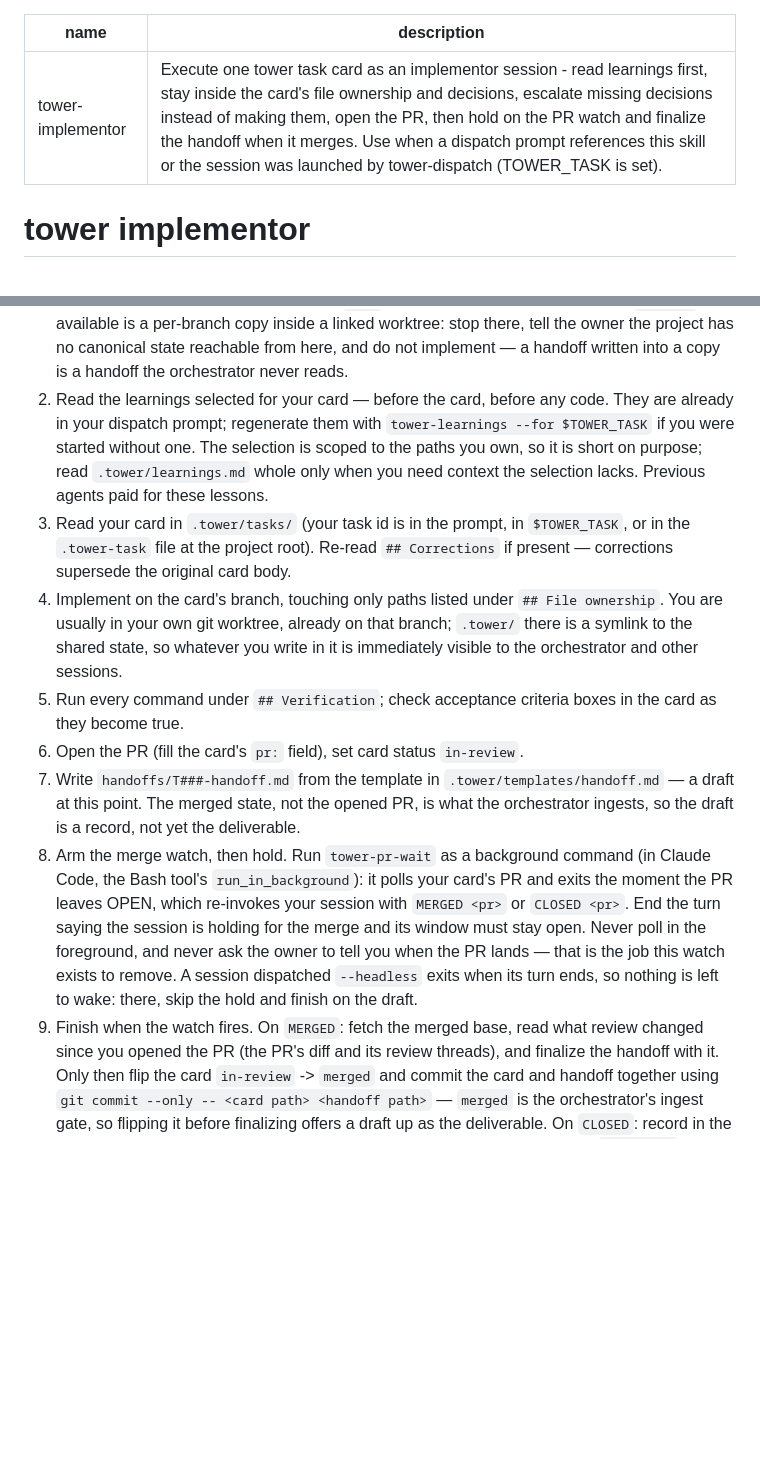
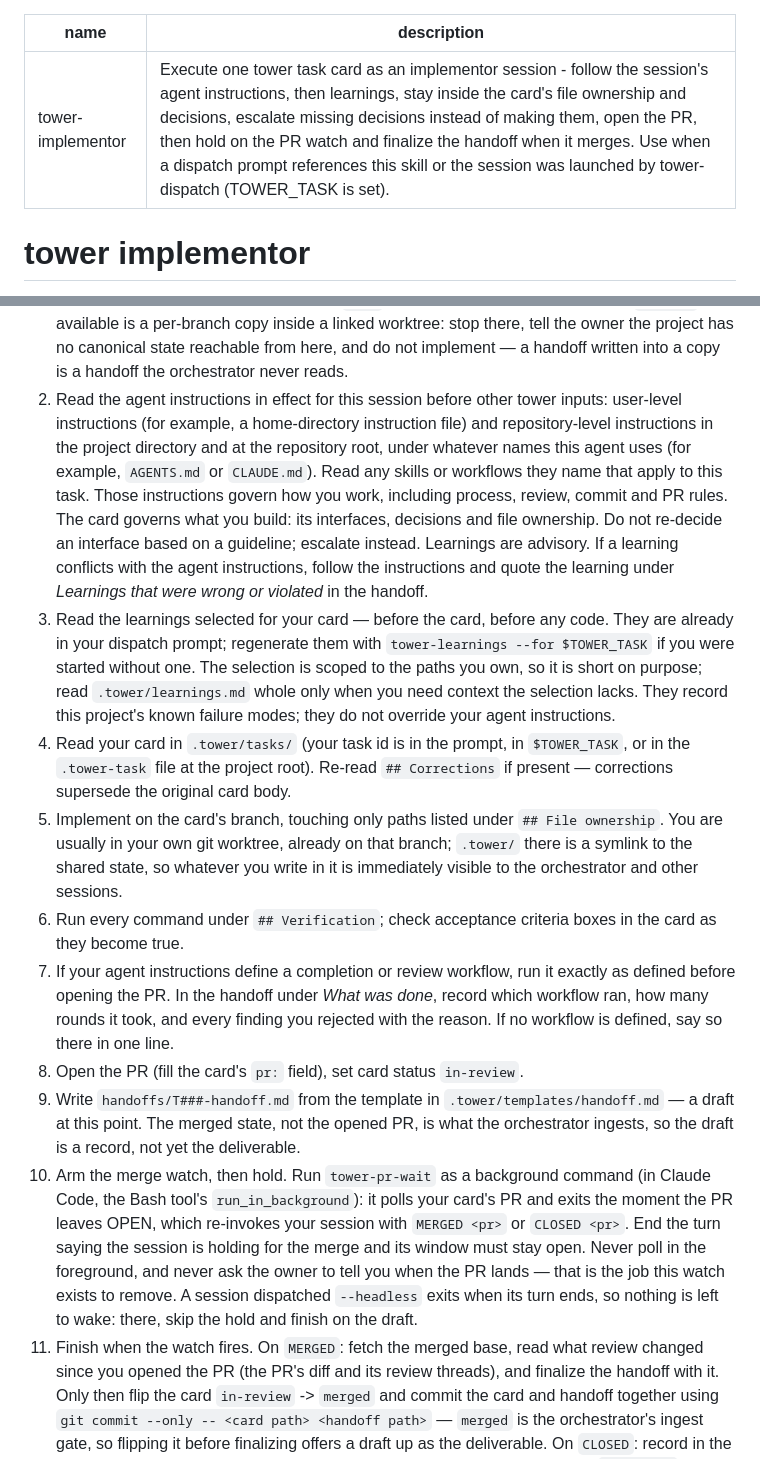
Before and after one commit to omri-am/tower, a Markdown page: skills/tower-implementor/SKILL.md, 2 parts joined by grey strips. Rendered like a GitHub page; blank space fills up the shorter version.

Commit message:
fix: load implementor agent instructions before learnings

```diff
--- a/skills/tower-implementor/SKILL.md
+++ b/skills/tower-implementor/SKILL.md
@@ -1,6 +1,6 @@
 ---
 name: tower-implementor
-description: Execute one tower task card as an implementor session - read learnings first, stay inside the card's file ownership and decisions, escalate missing decisions instead of making them, open the PR, then hold on the PR watch and finalize the handoff when it merges. Use when a dispatch prompt references this skill or the session was launched by tower-dispatch (TOWER_TASK is set).
+description: Execute one tower task card as an implementor session - follow the session's agent instructions, then learnings, stay inside the card's file ownership and decisions, escalate missing decisions instead of making them, open the PR, then hold on the PR watch and finalize the handoff when it merges. Use when a dispatch prompt references this skill or the session was launched by tower-dispatch (TOWER_TASK is set).
 ---
 
 # tower implementor
@@ -27,32 +27,47 @@ hook will not let you finish without it.
    `.tower/` available is a per-branch copy inside a linked worktree: stop there, tell the
    owner the project has no canonical state reachable from here, and do not implement — a
    handoff written into a copy is a handoff the orchestrator never reads.
-2. Read the learnings selected for your card — before the card, before any code. They are
+2. Read the agent instructions in effect for this session before other tower inputs:
+   user-level instructions (for example, a home-directory instruction file) and
+   repository-level instructions in the project directory and at the repository root,
+   under whatever names this agent uses (for example, `AGENTS.md` or `CLAUDE.md`). Read
+   any skills or workflows they name that apply to this task. Those instructions govern
+   how you work, including process, review, commit and PR rules. The card governs what
+   you build: its interfaces, decisions and file ownership. Do not re-decide an interface
+   based on a guideline; escalate instead. Learnings are advisory. If a learning conflicts
+   with the agent instructions, follow the instructions and quote the learning under
+   *Learnings that were wrong or violated* in the handoff.
+3. Read the learnings selected for your card — before the card, before any code. They are
    already in your dispatch prompt; regenerate them with `tower-learnings --for $TOWER_TASK`
    if you were started without one. The selection is scoped to the paths you own, so it is
    short on purpose; read `.tower/learnings.md` whole only when you need context the
-   selection lacks. Previous agents paid for these lessons.
-3. Read your card in `.tower/tasks/` (your task id is in the prompt, in `$TOWER_TASK`, or
+   selection lacks. They record this project's known failure modes; they do not override your
+   agent instructions.
+4. Read your card in `.tower/tasks/` (your task id is in the prompt, in `$TOWER_TASK`, or
    in the `.tower-task` file at the project root).
    Re-read `## Corrections` if present — corrections supersede the original card body.
-4. Implement on the card's branch, touching only paths listed under `## File ownership`.
+5. Implement on the card's branch, touching only paths listed under `## File ownership`.
    You are usually in your own git worktree, already on that branch; `.tower/` there is a
    symlink to the shared state, so whatever you write in it is immediately visible to the
    orchestrator and other sessions.
-5. Run every command under `## Verification`; check acceptance criteria boxes in the card
+6. Run every command under `## Verification`; check acceptance criteria boxes in the card
    as they become true.
-6. Open the PR (fill the card's `pr:` field), set card status `in-review`.
-7. Write `handoffs/T###-handoff.md` from the template in `.tower/templates/handoff.md` —
+7. If your agent instructions define a completion or review workflow, run it exactly as
+   defined before opening the PR. In the handoff under *What was done*, record which
+   workflow ran, how many rounds it took, and every finding you rejected with the reason.
+   If no workflow is defined, say so there in one line.
+8. Open the PR (fill the card's `pr:` field), set card status `in-review`.
+9. Write `handoffs/T###-handoff.md` from the template in `.tower/templates/handoff.md` —
    a draft at this point. The merged state, not the opened PR, is what the orchestrator
    ingests, so the draft is a record, not yet the deliverable.
-8. Arm the merge watch, then hold. Run `tower-pr-wait` as a background command (in Claude
+10. Arm the merge watch, then hold. Run `tower-pr-wait` as a background command (in Claude
    Code, the Bash tool's `run_in_background`): it polls your card's PR and exits the moment
    the PR leaves OPEN, which re-invokes your session with `MERGED <pr>` or `CLOSED <pr>`.
    End the turn saying the session is holding for the merge and its window must stay open.
    Never poll in the foreground, and never ask the owner to tell you when the PR lands —
    that is the job this watch exists to remove. A session dispatched `--headless` exits when
    its turn ends, so nothing is left to wake: there, skip the hold and finish on the draft.
-9. Finish when the watch fires. On `MERGED`: fetch the merged base, read what review changed
+11. Finish when the watch fires. On `MERGED`: fetch the merged base, read what review changed
    since you opened the PR (the PR's diff and its review threads), and finalize the handoff
    with it. Only then flip the card `in-review` -> `merged` and commit the card and handoff
    together using `git commit --only -- <card path> <handoff path>` — `merged` is
```
